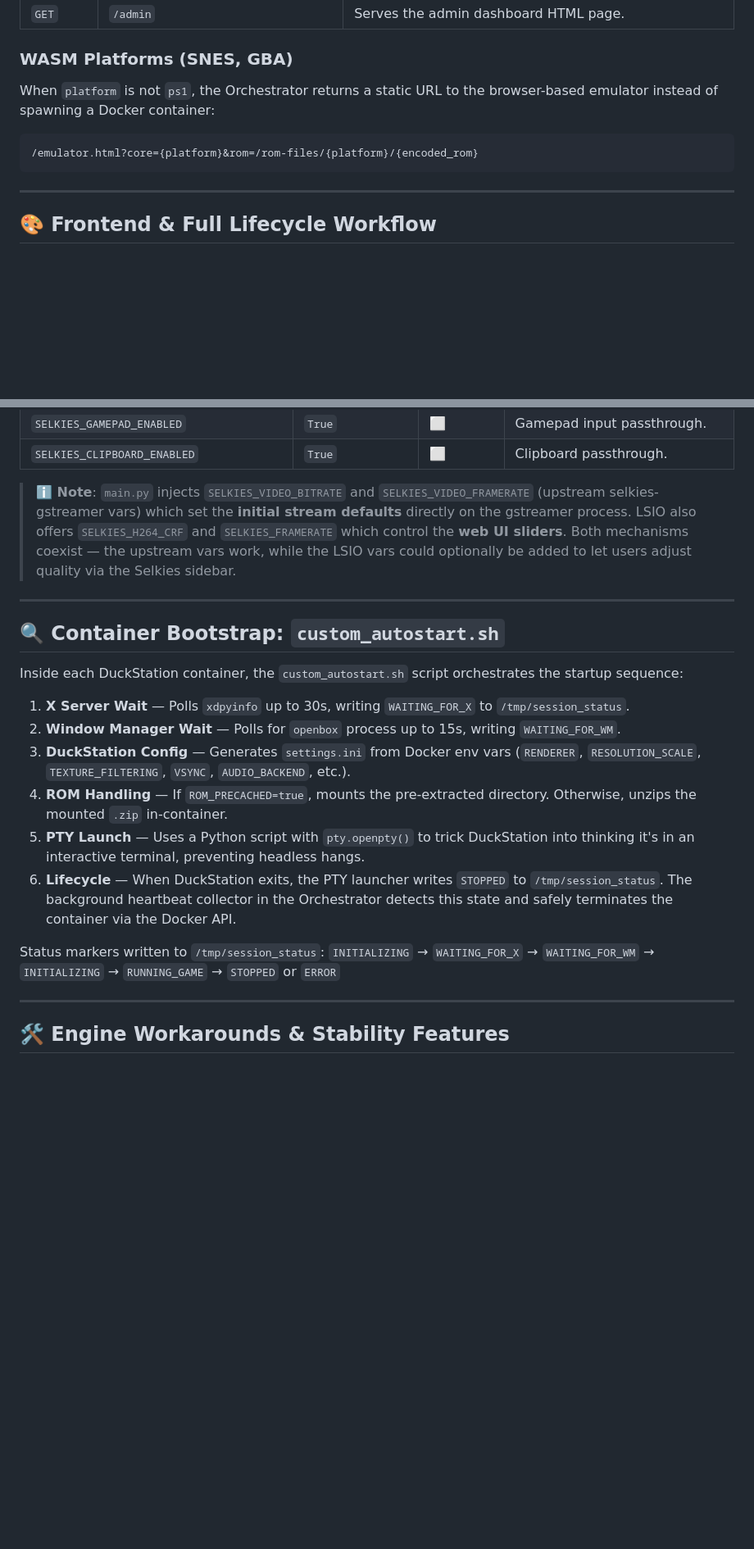
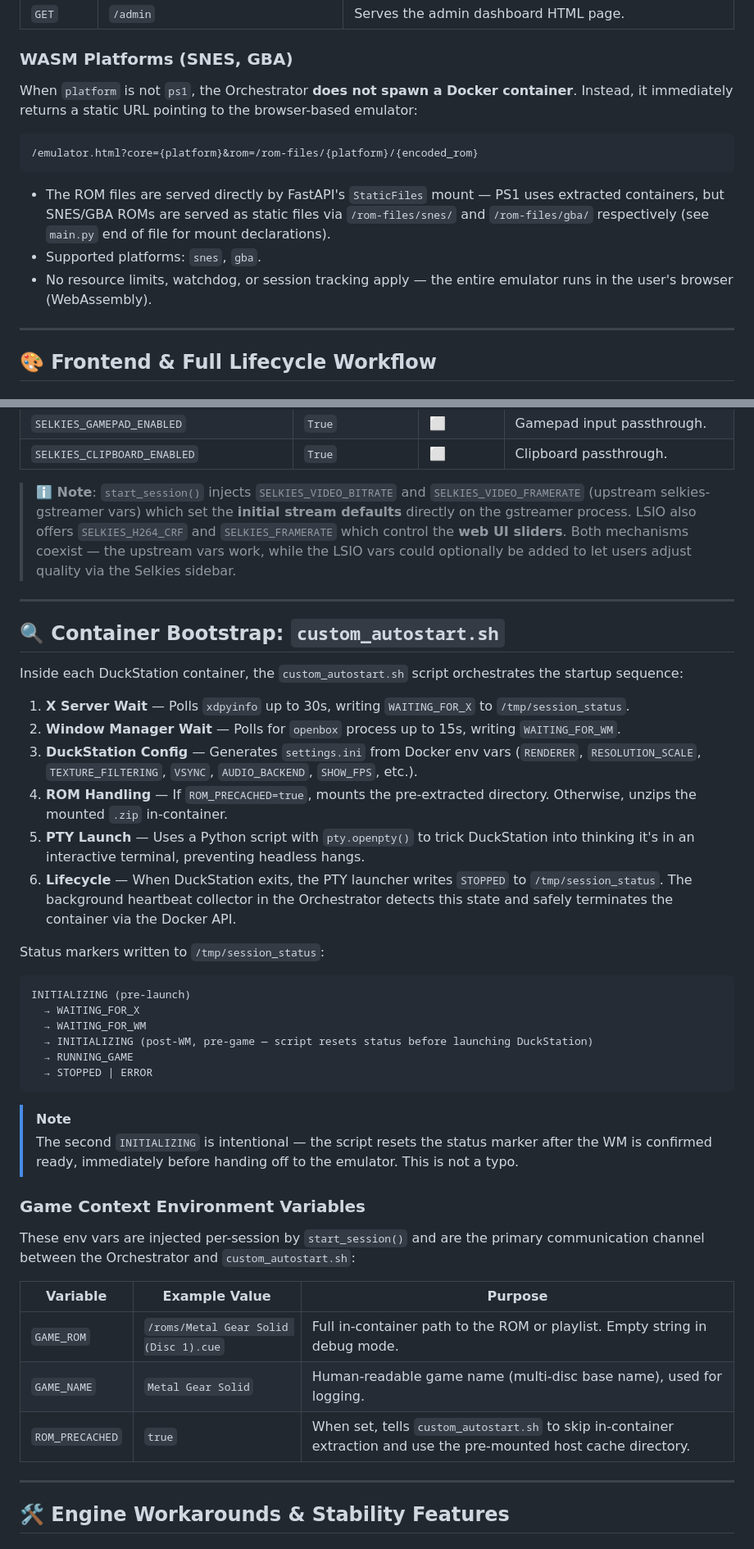
Before and after one commit to somu1795/ps1engine, a Markdown page: ARCHITECTURE.md, 2 parts joined by grey strips. Shown at 82% size. Rendered like a GitHub page; blank space fills up the shorter version.

````diff
--- a/ARCHITECTURE.md
+++ b/ARCHITECTURE.md
@@ -124,10 +133,13 @@ All public URLs use the domains defined in `.env`:
 | `GET` | `/admin` | Serves the admin dashboard HTML page. |
 
 ### WASM Platforms (SNES, GBA)
-When `platform` is not `ps1`, the Orchestrator returns a static URL to the browser-based emulator instead of spawning a Docker container:
+When `platform` is not `ps1`, the Orchestrator **does not spawn a Docker container**. Instead, it immediately returns a static URL pointing to the browser-based emulator:
 ```
 /emulator.html?core={platform}&rom=/rom-files/{platform}/{encoded_rom}
 ```
+- The ROM files are served directly by FastAPI's `StaticFiles` mount — PS1 uses extracted containers, but SNES/GBA ROMs are served as static files via `/rom-files/snes/` and `/rom-files/gba/` respectively (see `main.py` end of file for mount declarations).
+- Supported platforms: `snes`, `gba`.
+- No resource limits, watchdog, or session tracking apply — the entire emulator runs in the user's browser (WebAssembly).
 
 ---
 
@@ -249,7 +267,7 @@ The DuckStation container is based on [docker-baseimage-selkies](https://github.
 | `SELKIES_GAMEPAD_ENABLED` | `True` | ⬜ | Gamepad input passthrough. |
 | `SELKIES_CLIPBOARD_ENABLED` | `True` | ⬜ | Clipboard passthrough. |
 
-> **ℹ️ Note**: `main.py` injects `SELKIES_VIDEO_BITRATE` and `SELKIES_VIDEO_FRAMERATE` (upstream selkies-gstreamer vars) which set the **initial stream defaults** directly on the gstreamer process. LSIO also offers `SELKIES_H264_CRF` and `SELKIES_FRAMERATE` which control the **web UI sliders**. Both mechanisms coexist — the upstream vars work, while the LSIO vars could optionally be added to let users adjust quality via the Selkies sidebar.
+> **ℹ️ Note**: `start_session()` injects `SELKIES_VIDEO_BITRATE` and `SELKIES_VIDEO_FRAMERATE` (upstream selkies-gstreamer vars) which set the **initial stream defaults** directly on the gstreamer process. LSIO also offers `SELKIES_H264_CRF` and `SELKIES_FRAMERATE` which control the **web UI sliders**. Both mechanisms coexist — the upstream vars work, while the LSIO vars could optionally be added to let users adjust quality via the Selkies sidebar.
 
 ---
 
@@ -259,13 +277,33 @@ Inside each DuckStation container, the `custom_autostart.sh` script orchestrates
 
 1. **X Server Wait** — Polls `xdpyinfo` up to 30s, writing `WAITING_FOR_X` to `/tmp/session_status`.
 2. **Window Manager Wait** — Polls for `openbox` process up to 15s, writing `WAITING_FOR_WM`.
-3. **DuckStation Config** — Generates `settings.ini` from Docker env vars (`RENDERER`, `RESOLUTION_SCALE`, `TEXTURE_FILTERING`, `VSYNC`, `AUDIO_BACKEND`, etc.).
+3. **DuckStation Config** — Generates `settings.ini` from Docker env vars (`RENDERER`, `RESOLUTION_SCALE`, `TEXTURE_FILTERING`, `VSYNC`, `AUDIO_BACKEND`, `SHOW_FPS`, etc.).
 4. **ROM Handling** — If `ROM_PRECACHED=true`, mounts the pre-extracted directory. Otherwise, unzips the mounted `.zip` in-container.
 5. **PTY Launch** — Uses a Python script with `pty.openpty()` to trick DuckStation into thinking it's in an interactive terminal, preventing headless hangs.
 6. **Lifecycle** — When DuckStation exits, the PTY launcher writes `STOPPED` to `/tmp/session_status`. The background heartbeat collector in the Orchestrator detects this state and safely terminates the container via the Docker API.
 
 Status markers written to `/tmp/session_status`:
-`INITIALIZING` → `WAITING_FOR_X` → `WAITING_FOR_WM` → `INITIALIZING` → `RUNNING_GAME` → `STOPPED` or `ERROR`
+
+```
+INITIALIZING (pre-launch)
+  → WAITING_FOR_X
+  → WAITING_FOR_WM
+  → INITIALIZING (post-WM, pre-game — script resets status before launching DuckStation)
+  → RUNNING_GAME
+  → STOPPED | ERROR
+```
+
+> [!NOTE]
+> The second `INITIALIZING` is intentional — the script resets the status marker after the WM is confirmed ready, immediately before handing off to the emulator. This is not a typo.
+
+### Game Context Environment Variables
+These env vars are injected per-session by `start_session()` and are the primary communication channel between the Orchestrator and `custom_autostart.sh`:
+
+| Variable | Example Value | Purpose |
+|---|---|---|
+| `GAME_ROM` | `/roms/Metal Gear Solid (Disc 1).cue` | Full in-container path to the ROM or playlist. Empty string in debug mode. |
+| `GAME_NAME` | `Metal Gear Solid` | Human-readable game name (multi-disc base name), used for logging. |
+| `ROM_PRECACHED` | `true` | When set, tells `custom_autostart.sh` to skip in-container extraction and use the pre-mounted host cache directory. |
 
 ---
 
````
Also changed, not shown: other parts of ARCHITECTURE.md (+79 -39 lines).
